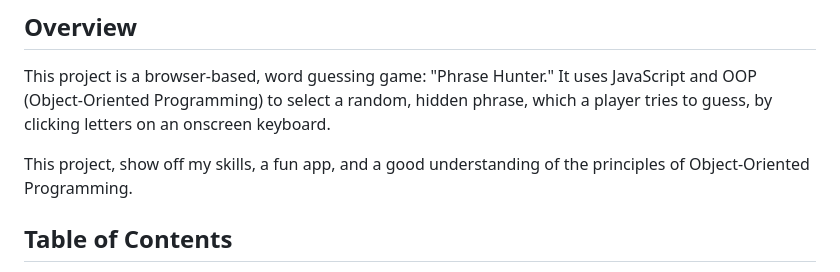
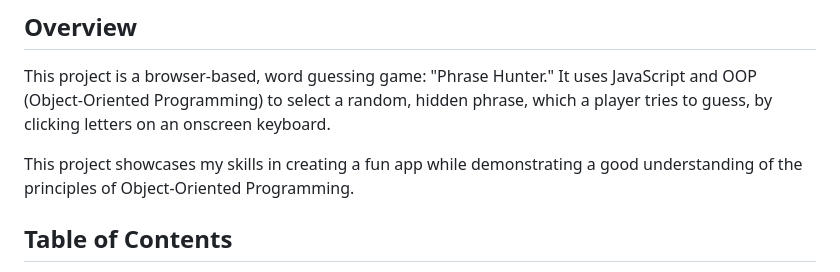
Before and after one commit to greatxrider/phrase-hunter-project, a Markdown page: README.md, the part around the change printed below. Drawn GitHub-style.

```diff
--- a/README.md
+++ b/README.md
@@ -3,7 +3,7 @@
 ## Overview
 This project is a browser-based, word guessing game: "Phrase Hunter." It uses JavaScript and OOP (Object-Oriented Programming) to select a random, hidden phrase, which a player tries to guess, by clicking letters on an onscreen keyboard.
 
-This project, show off my skills, a fun app, and a good understanding of the principles of Object-Oriented Programming.
+This project showcases my skills in creating a fun app while demonstrating a good understanding of the principles of Object-Oriented Programming.
 
 ## Table of Contents
 1. [Features](#features)
```
Also changed, not shown: other parts of README.md (+1 -0 lines).
